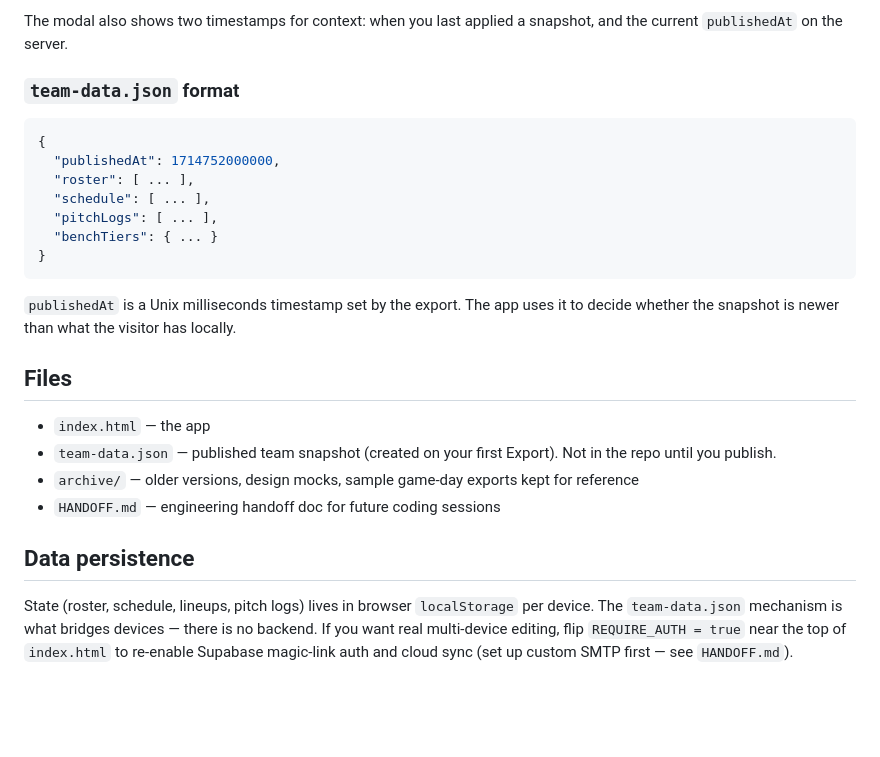
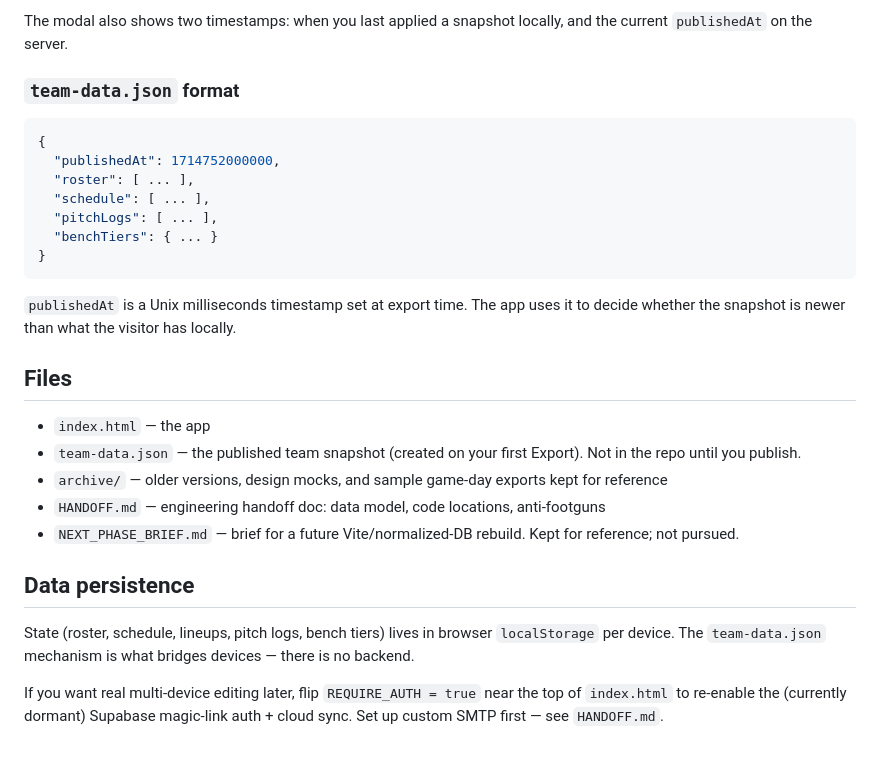
Before and after one commit to ken-peterson-2112/jacksdugout, a Markdown page: README.md, the part around one of its changes. GitHub-like rendering; blank space fills up the shorter version.

````diff
--- a/README.md
+++ b/README.md
@@ -54,5 +66,5 @@ If a co-coach wants to suggest changes (e.g. they exported their own JSON after
 
-The modal also shows two timestamps for context: when you last applied a snapshot, and the current `publishedAt` on the server.
+The modal also shows two timestamps: when you last applied a snapshot locally, and the current `publishedAt` on the server.
 
 ### `team-data.json` format
 
@@ -66,15 +78,18 @@ The modal also shows two timestamps for context: when you last applied a snapsho
 }
 ```
 
-`publishedAt` is a Unix milliseconds timestamp set by the export. The app uses it to decide whether the snapshot is newer than what the visitor has locally.
+`publishedAt` is a Unix milliseconds timestamp set at export time. The app uses it to decide whether the snapshot is newer than what the visitor has locally.
 
 ## Files
 
 - `index.html` — the app
-- `team-data.json` — published team snapshot (created on your first Export). Not in the repo until you publish.
-- `archive/` — older versions, design mocks, sample game-day exports kept for reference
-- `HANDOFF.md` — engineering handoff doc for future coding sessions
+- `team-data.json` — the published team snapshot (created on your first Export). Not in the repo until you publish.
+- `archive/` — older versions, design mocks, and sample game-day exports kept for reference
+- `HANDOFF.md` — engineering handoff doc: data model, code locations, anti-footguns
+- `NEXT_PHASE_BRIEF.md` — brief for a future Vite/normalized-DB rebuild. Kept for reference; not pursued.
 
 ## Data persistence
 
-State (roster, schedule, lineups, pitch logs) lives in browser `localStorage` per device. The `team-data.json` mechanism is what bridges devices — there is no backend. If you want real multi-device editing, flip `REQUIRE_AUTH = true` near the top of `index.html` to re-enable Supabase magic-link auth and cloud sync (set up custom SMTP first — see `HANDOFF.md`).
+State (roster, schedule, lineups, pitch logs, bench tiers) lives in browser `localStorage` per device. The `team-data.json` mechanism is what bridges devices — there is no backend.
+
+If you want real multi-device editing later, flip `REQUIRE_AUTH = true` near the top of `index.html` to re-enable the (currently dormant) Supabase magic-link auth + cloud sync. Set up custom SMTP first — see `HANDOFF.md`.
````
Also changed, not shown: other parts of README.md (+26 -14 lines).
